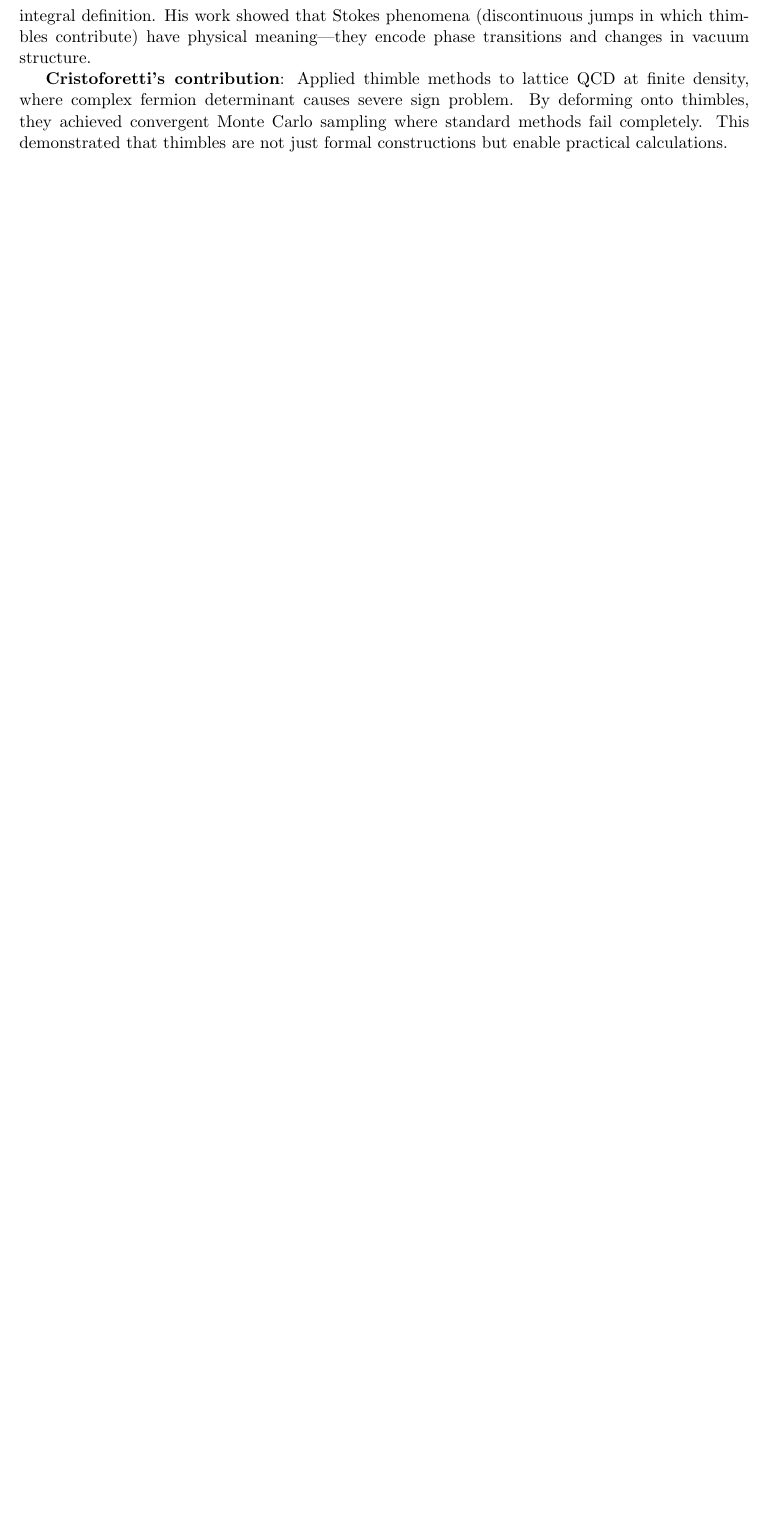
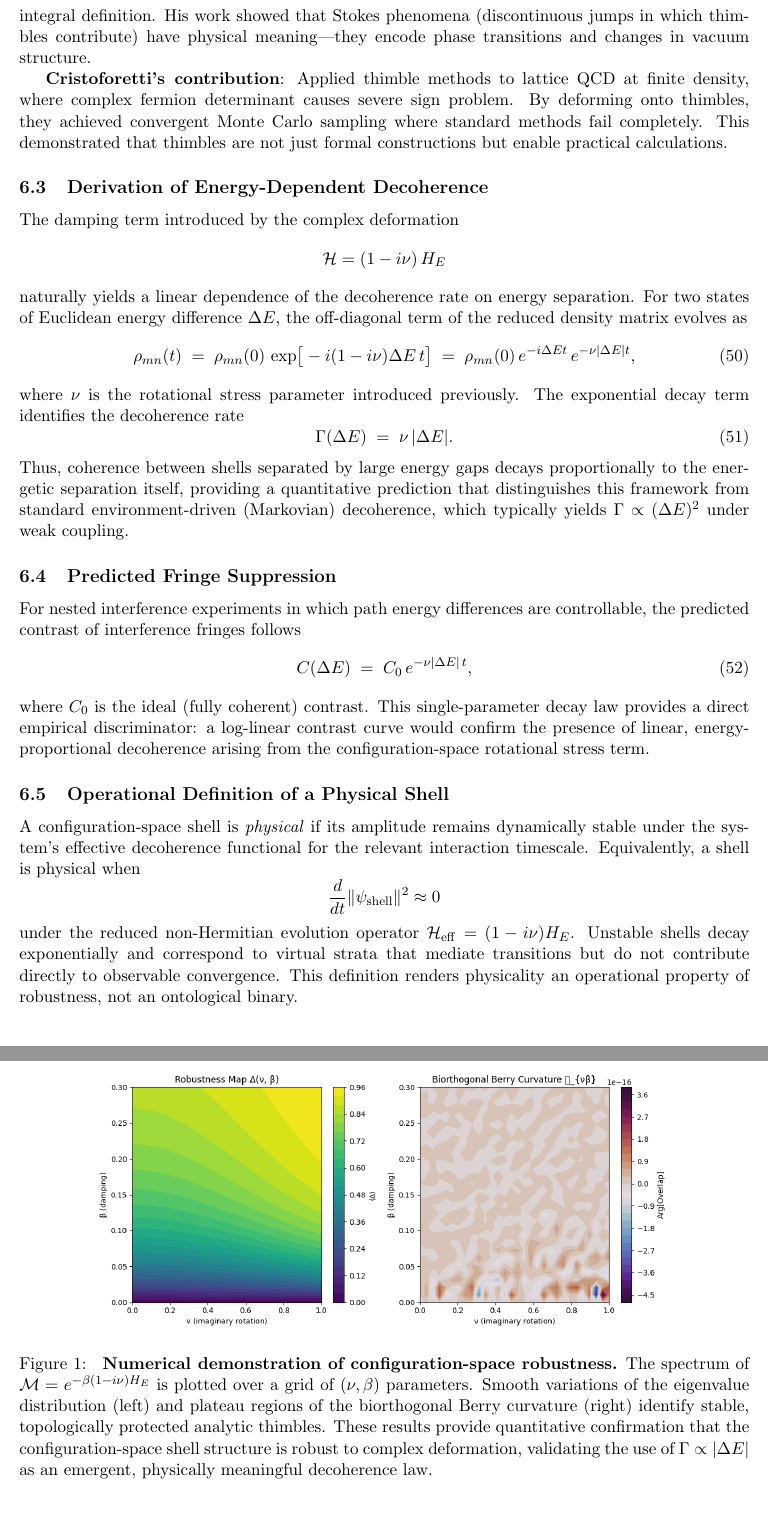
Before and after one commit to TheAlphasapien/Configuration_space_shells, a LaTeX paper (configuration_space_shells.tex): part of page 29 of 41 before the commit and two parts of pages 29 and 30 of 43 after it, the two joined at a grey line, cut so that both start at the same text, the shorter picture padded with empty space. Compiled offline with pdfLaTeX.

Commit message:
Updates from Overleaf

```diff
--- a/configuration_space_shells.tex
+++ b/configuration_space_shells.tex
@@ -1280,3 +1280,55 @@ The thimbles $\mathcal{J}_\sigma$ in our case correspond to different boundary f
 
 \textbf{Cristoforetti's contribution}: Applied thimble methods to lattice QCD at finite density, where complex fermion determinant causes severe sign problem. By deforming onto thimbles, they achieved convergent Monte Carlo sampling where standard methods fail completely. This demonstrated that thimbles are not just formal constructions but enable practical calculations.
 
+\subsection{Derivation of Energy-Dependent Decoherence}
+
+The damping term introduced by the complex deformation
+\[
+\mathcal{H} = (1 - i\nu)\, H_E
+\]
+naturally yields a linear dependence of the decoherence rate on energy separation.
+For two states of Euclidean energy difference $\Delta E$, the off-diagonal term of the
+reduced density matrix evolves as
+\begin{equation}
+\rho_{mn}(t) \;=\; \rho_{mn}(0)\,
+\exp\!\big[-i(1 - i\nu)\Delta E\, t\big]
+\;=\; \rho_{mn}(0)\, e^{-i\Delta E t}\, e^{-\nu|\Delta E|t},
+\end{equation}
+where $\nu$ is the rotational stress parameter introduced previously.
+The exponential decay term identifies the decoherence rate
+\begin{equation}
+\Gamma(\Delta E) \;=\; \nu\,|\Delta E|.
+\end{equation}
+Thus, coherence between shells separated by large energy gaps decays proportionally to the
+energetic separation itself, providing a quantitative prediction that distinguishes this
+framework from standard environment-driven (Markovian) decoherence, which typically yields
+$\Gamma \propto (\Delta E)^2$ under weak coupling.
+
+\subsection{Predicted Fringe Suppression}
+
+For nested interference experiments in which path energy differences are controllable,
+the predicted contrast of interference fringes follows
+\begin{equation}
+C(\Delta E) \;=\; C_0\, e^{-\nu|\Delta E|\,t},
+\end{equation}
+where $C_0$ is the ideal (fully coherent) contrast.
+This single-parameter decay law provides a direct empirical discriminator:
+a log-linear contrast curve would confirm the presence of linear,
+energy-proportional decoherence arising from the configuration-space
+rotational stress term.
+
+\subsection{Operational Definition of a Physical Shell}
+
+A configuration-space shell is \emph{physical} if its amplitude remains
+dynamically stable under the system’s effective decoherence functional
+for the relevant interaction timescale.
+Equivalently, a shell is physical when
+\[
+\frac{d}{dt}\|\psi_{\mathrm{shell}}\|^2 \approx 0
+\]
+under the reduced non-Hermitian evolution operator
+$\mathcal{H}_{\mathrm{eff}} = (1 - i\nu)H_E$.
+Unstable shells decay exponentially and correspond to virtual strata that
+mediate transitions but do not contribute directly to observable convergence.
+This definition renders physicality an operational property of robustness,
+not an ontological binary.
@@ -1283,3 +1352,22 @@ The thimbles $\mathcal{J}_\sigma$ in our case correspond to different boundary f
+\begin{figure}[t]
+    \centering
+    \includegraphics[width=0.8\linewidth]{ParameterSweep.png}
+    \caption{
+        \textbf{Numerical demonstration of configuration-space robustness.}
+        The spectrum of $\mathcal{M} = e^{-\beta(1 - i\nu)H_E}$ is plotted over
+        a grid of $(\nu,\beta)$ parameters.
+        Smooth variations of the eigenvalue distribution (left) and plateau
+        regions of the biorthogonal Berry curvature (right) identify stable,
+        topologically protected analytic thimbles.
+        These results provide quantitative confirmation that the
+        configuration-space shell structure is robust to complex deformation,
+        validating the use of $\Gamma \propto |\Delta E|$ as an emergent,
+        physically meaningful decoherence law.
+    }
+    \label{fig:robustness_demo}
+\end{figure}
+
+
 \subsubsection{Our Contribution}
 
 While Witten and Cristoforetti established the mathematical machinery and showed its utility for specific calculations, our contribution is threefold:
```
Also changed, not shown: configuration_space_shells.tex (17 more changed lines).
